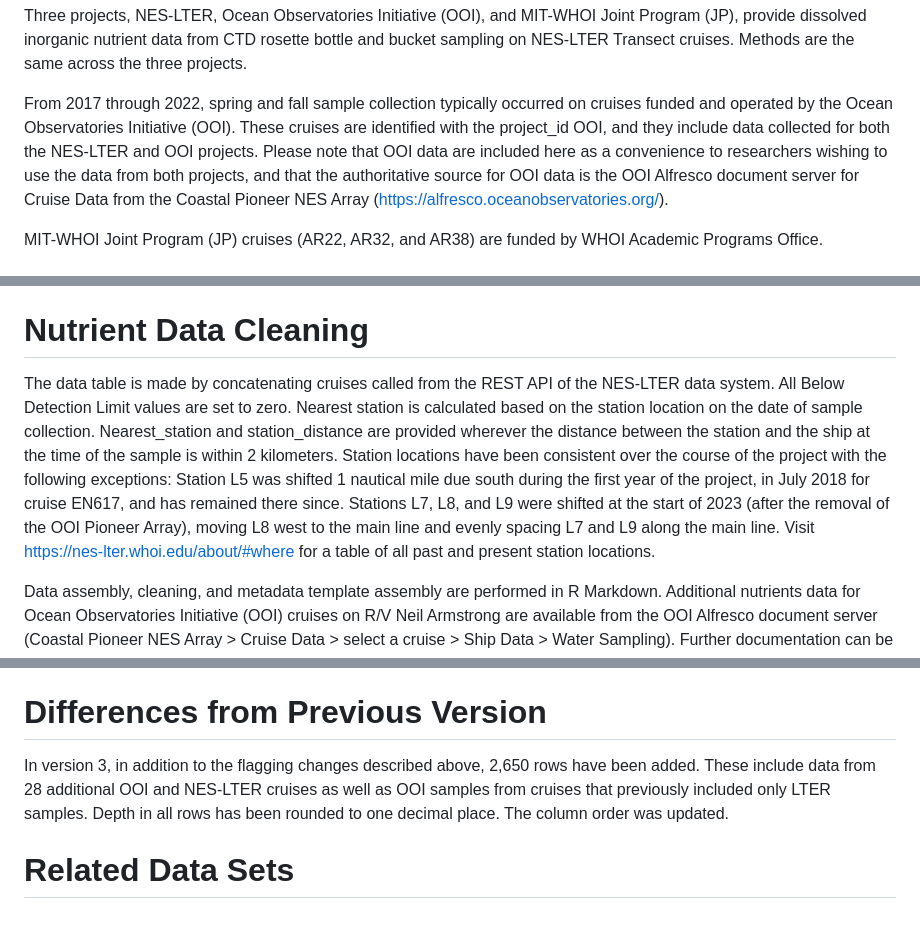
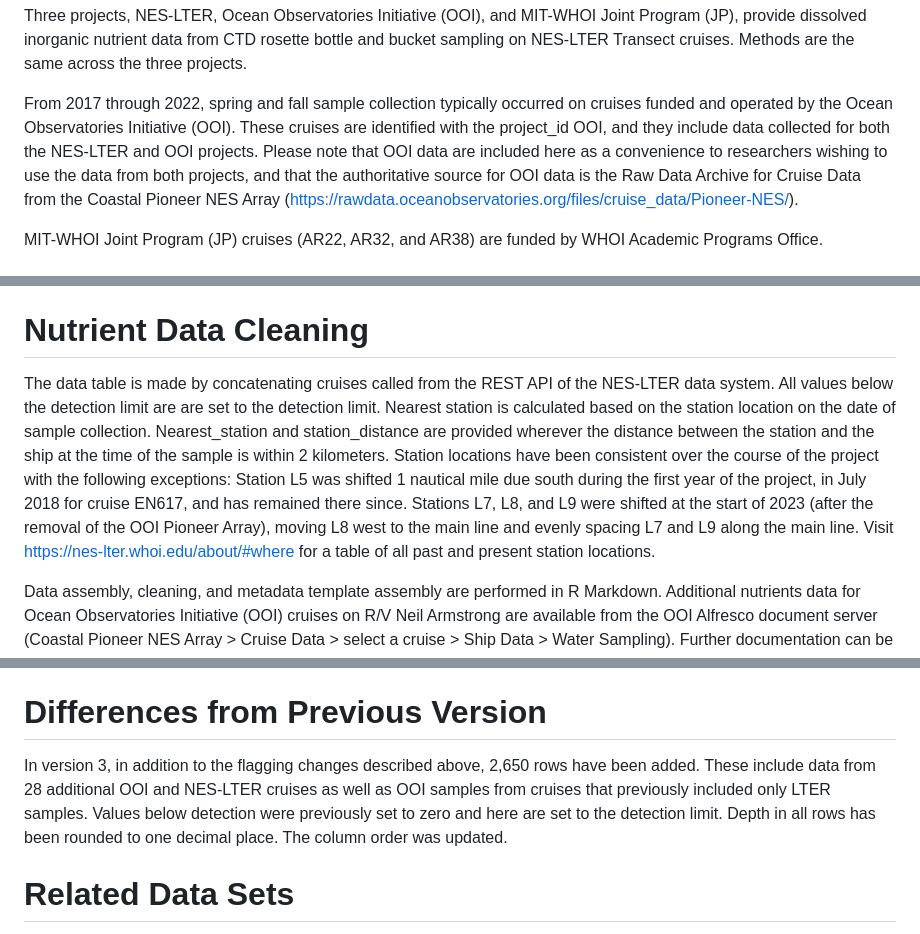
Before and after one commit to WHOIGit/nes-lter-nutrient-transect, a Markdown page: methods.md, 3 parts joined by grey strips. Drawn GitHub-style.

Commit message:
update OOI and flagging

```diff
--- a/methods.md
+++ b/methods.md
@@ -1,6 +1,6 @@
 Three projects, NES-LTER, Ocean Observatories Initiative (OOI), and MIT-WHOI Joint Program (JP), provide dissolved inorganic nutrient data from CTD rosette bottle and bucket sampling on NES-LTER Transect cruises. Methods are the same across the three projects.
 
-From 2017 through 2022, spring and fall sample collection typically occurred on cruises funded and operated by the Ocean Observatories Initiative (OOI). These cruises are identified with the project_id OOI, and they include data collected for both the NES-LTER and OOI projects. Please note that OOI data are included here as a convenience to researchers wishing to use the data from both projects, and that the authoritative source for OOI data is the OOI Alfresco document server for Cruise Data from the Coastal Pioneer NES Array (https://alfresco.oceanobservatories.org/).
+From 2017 through 2022, spring and fall sample collection typically occurred on cruises funded and operated by the Ocean Observatories Initiative (OOI). These cruises are identified with the project_id OOI, and they include data collected for both the NES-LTER and OOI projects. Please note that OOI data are included here as a convenience to researchers wishing to use the data from both projects, and that the authoritative source for OOI data is the Raw Data Archive for Cruise Data from the Coastal Pioneer NES Array (https://rawdata.oceanobservatories.org/files/cruise_data/Pioneer-NES/).
 
 MIT-WHOI Joint Program (JP) cruises (AR22, AR32, and AR38) are funded by WHOI Academic Programs Office.
 
@@ -27,7 +27,7 @@ control they are rerun until they fall within quality control parameters. Precis
 
 # Nutrient Data Cleaning
 
-The data table is made by concatenating cruises called from the REST API of the NES-LTER data system. All Below Detection Limit values are set to zero. Nearest station is calculated based on the station location on the date of sample collection. Nearest\_station and station\_distance are provided wherever the distance between the station and the ship at the time of the sample is within 2 kilometers. Station locations have been consistent over the course of the project with the following exceptions: Station L5 was shifted 1 nautical mile due south during the first year of the project, in July 2018 for cruise EN617, and has remained there since. Stations L7, L8, and L9 were shifted at the start of 2023 (after the removal of the OOI Pioneer Array), moving L8 west to the main line and evenly spacing L7 and L9 along the main line.  Visit https://nes-lter.whoi.edu/about/#where for a table of all past and present station locations.
+The data table is made by concatenating cruises called from the REST API of the NES-LTER data system. All values below the detection limit are are set to the detection limit. Nearest station is calculated based on the station location on the date of sample collection. Nearest\_station and station\_distance are provided wherever the distance between the station and the ship at the time of the sample is within 2 kilometers. Station locations have been consistent over the course of the project with the following exceptions: Station L5 was shifted 1 nautical mile due south during the first year of the project, in July 2018 for cruise EN617, and has remained there since. Stations L7, L8, and L9 were shifted at the start of 2023 (after the removal of the OOI Pioneer Array), moving L8 west to the main line and evenly spacing L7 and L9 along the main line.  Visit https://nes-lter.whoi.edu/about/#where for a table of all past and present station locations.
 
 Data assembly, cleaning, and metadata template assembly are performed in R Markdown. Additional nutrients data for Ocean Observatories Initiative (OOI) cruises on R/V Neil Armstrong are available from the OOI Alfresco document server (Coastal Pioneer NES Array \> Cruise Data \> select a cruise \> Ship Data \> Water Sampling). Further documentation can be found on GitHub, at
 https://github.com/WHOIGit/nes-lter-nutrient-transect.
@@ -40,7 +40,7 @@ For published version 3, preliminary quality flags were assigned to the data. Au
 
 # Differences from Previous Version
 
-In version 3, in addition to the flagging changes described above, 2,650 rows have been added. These include data from 28 additional OOI and NES-LTER cruises as well as OOI samples from cruises that previously included only LTER samples. Depth in all rows has been rounded to one decimal place. The column order was updated.
+In version 3, in addition to the flagging changes described above, 2,650 rows have been added. These include data from 28 additional OOI and NES-LTER cruises as well as OOI samples from cruises that previously included only LTER samples. Values below detection were previously set to zero and here are set to the detection limit. Depth in all rows has been rounded to one decimal place. The column order was updated.
 
 # Related Data Sets
 
```
